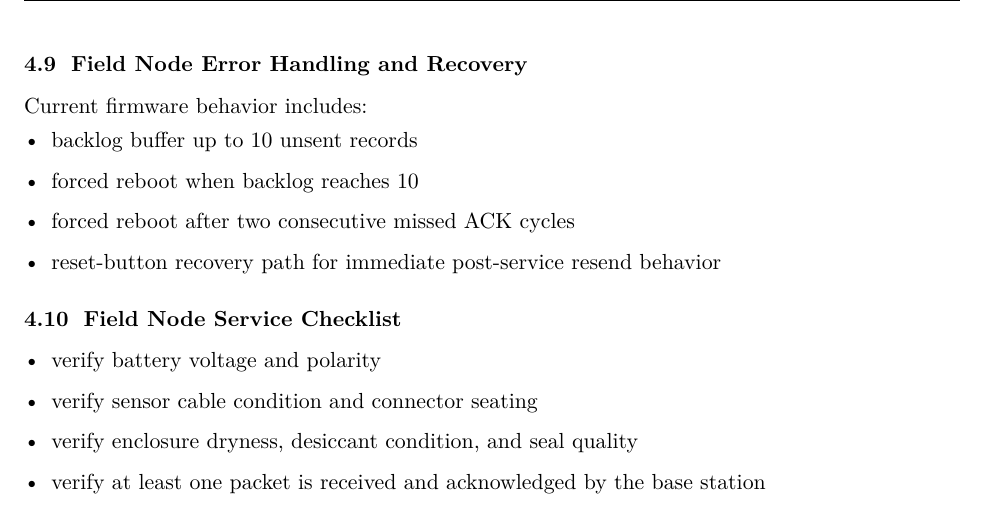
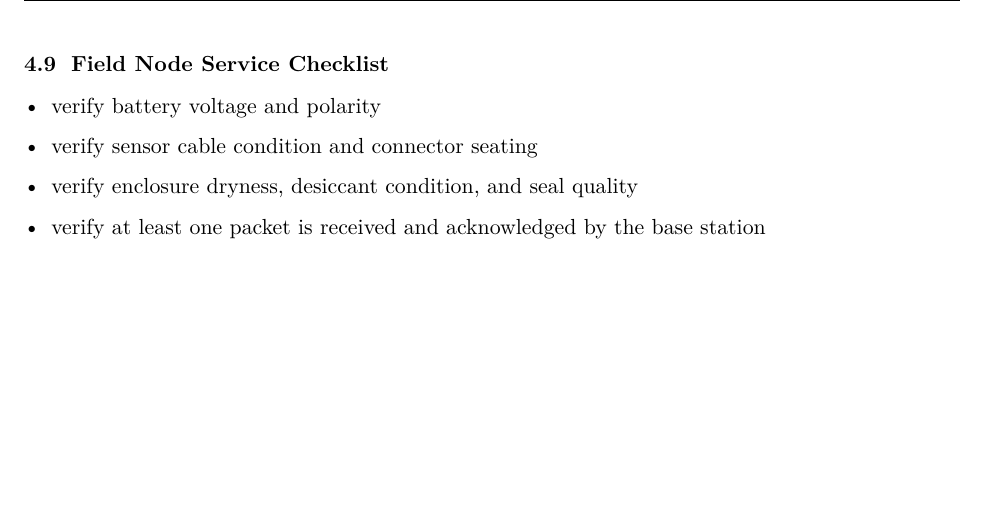
Before and after one commit to benjamenm03/benmiller, a LaTeX document (projects/soil-moisture-operating-manual.tex): part of page 12 of 18, cut at the place of the change, the shorter picture padded with empty space. Compiled offline with pdfLaTeX.

Commit message:
updating formatting

```diff
--- a/projects/soil-moisture-operating-manual.tex
+++ b/projects/soil-moisture-operating-manual.tex
@@ -293,15 +293,6 @@ The base station confirms receipt with:
 
 Payload values are mapped to ThingSpeak field order through the base-station uploader.
 
-\subsection{Field Node Error Handling and Recovery}
-Current firmware behavior includes:
-\begin{itemize}
-    \item backlog buffer up to 10 unsent records
-    \item forced reboot when backlog reaches 10
-    \item forced reboot after two consecutive missed ACK cycles
-    \item reset-button recovery path for immediate post-service resend behavior
-\end{itemize}
-
 \subsection{Field Node Service Checklist}
 \begin{itemize}
     \item verify battery voltage and polarity
```
Also changed, not shown: 2 other files.
